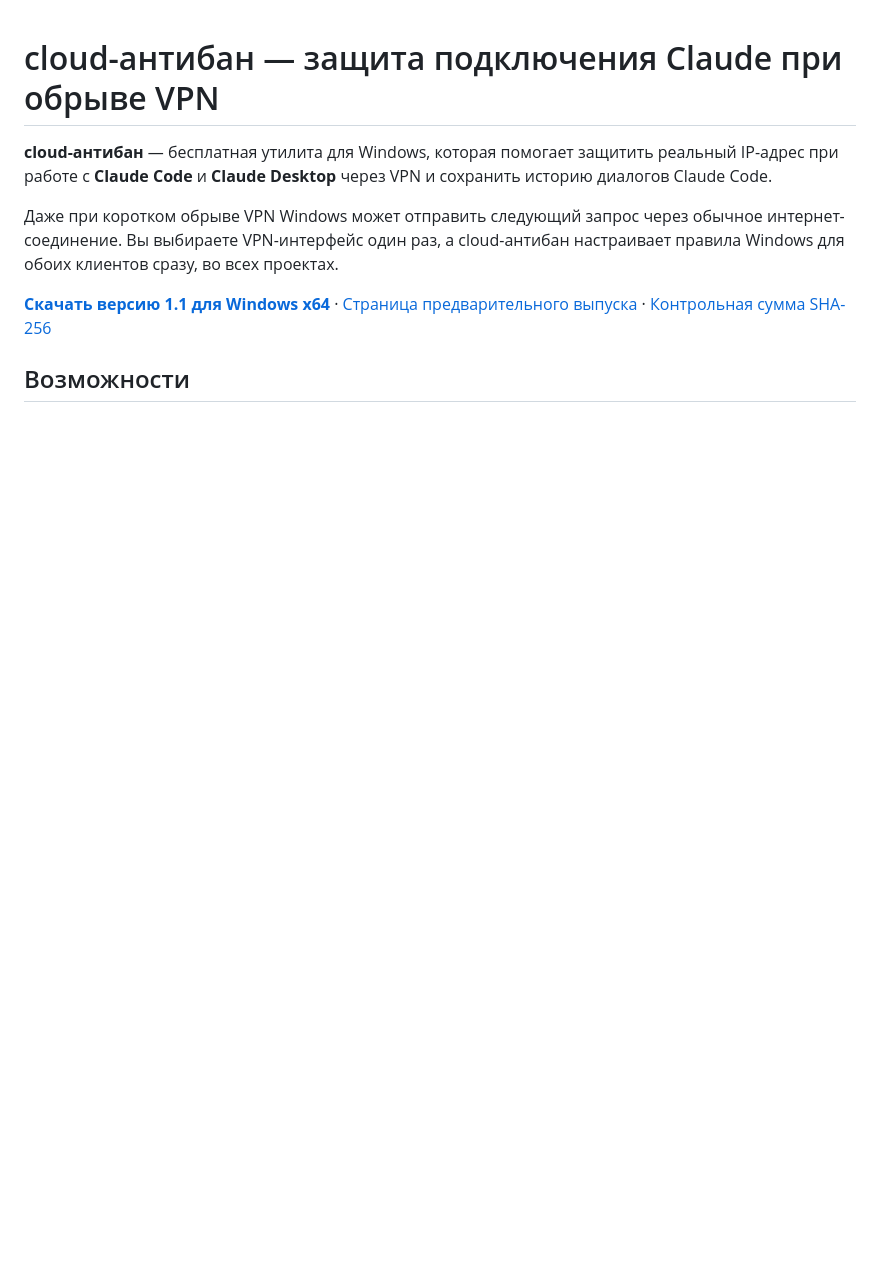
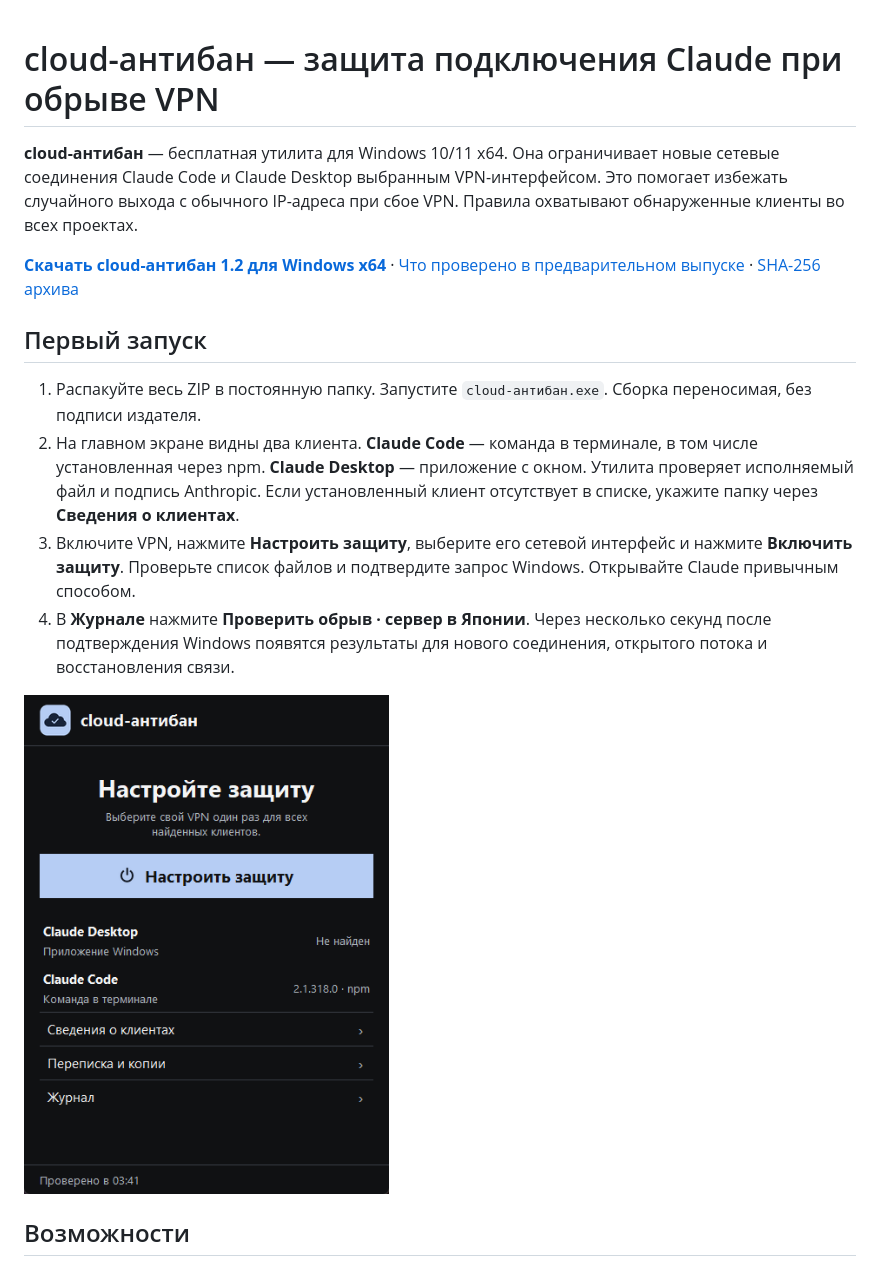
Before and after one commit to polakovmaks011-boop/cloud-antiban, a Markdown page: README.md, the part around one of its changes. Rendered like a GitHub page; pictures changed too: preview.png; blank space fills up the shorter version.

```diff
--- a/README.md
+++ b/README.md
@@ -1,10 +1,17 @@
 # cloud-антибан — защита подключения Claude при обрыве VPN
 
-**cloud-антибан** — бесплатная утилита для Windows, которая помогает защитить реальный IP-адрес при работе с **Claude Code** и **Claude Desktop** через VPN и сохранить историю диалогов Claude Code.
+**cloud-антибан** — бесплатная утилита для Windows 10/11 x64. Она ограничивает новые сетевые соединения Claude Code и Claude Desktop выбранным VPN-интерфейсом. Это помогает избежать случайного выхода с обычного IP-адреса при сбое VPN. Правила охватывают обнаруженные клиенты во всех проектах.
 
-Даже при коротком обрыве VPN Windows может отправить следующий запрос через обычное интернет-соединение. Вы выбираете VPN-интерфейс один раз, а cloud-антибан настраивает правила Windows для обоих клиентов сразу, во всех проектах.
+**[Скачать cloud-антибан 1.2 для Windows x64](https://github.com/polakovmaks011-boop/cloud-antiban/releases/download/v1.2/cloud-antiban-1.2-windows-x64.zip)** · [Что проверено в предварительном выпуске](https://github.com/polakovmaks011-boop/cloud-antiban/releases/tag/v1.2) · [SHA-256 архива](https://github.com/polakovmaks011-boop/cloud-antiban/releases/download/v1.2/SHA256SUMS.txt)
 
-**[Скачать версию 1.1 для Windows x64](https://github.com/polakovmaks011-boop/cloud-antiban/releases/download/v1.1/cloud-antiban-1.1-windows-x64.zip)** · [Страница предварительного выпуска](https://github.com/polakovmaks011-boop/cloud-antiban/releases/tag/v1.1) · [Контрольная сумма SHA-256](https://github.com/polakovmaks011-boop/cloud-antiban/releases/download/v1.1/SHA256SUMS.txt)
+## Первый запуск
+
+1. Распакуйте весь ZIP в постоянную папку. Запустите `cloud-антибан.exe`. Сборка переносимая, без подписи издателя.
+2. На главном экране видны два клиента. **Claude Code** — команда в терминале, в том числе установленная через npm. **Claude Desktop** — приложение с окном. Утилита проверяет исполняемый файл и подпись Anthropic. Если установленный клиент отсутствует в списке, укажите папку через **Сведения о клиентах**.
+3. Включите VPN, нажмите **Настроить защиту**, выберите его сетевой интерфейс и нажмите **Включить защиту**. Проверьте список файлов и подтвердите запрос Windows. Открывайте Claude привычным способом.
+4. В **Журнале** нажмите **Проверить обрыв · сервер в Японии**. Через несколько секунд после подтверждения Windows появятся результаты для нового соединения, открытого потока и восстановления связи.
+
+<img src="preview.png" alt="Главный экран. Установлен терминальный Claude Code, Claude Desktop отсутствует." width="365">
 
 ## Возможности
 
```
Also changed, not shown: other parts of README.md (+19 -54 lines), TERMS.md (+1 -1 lines).
